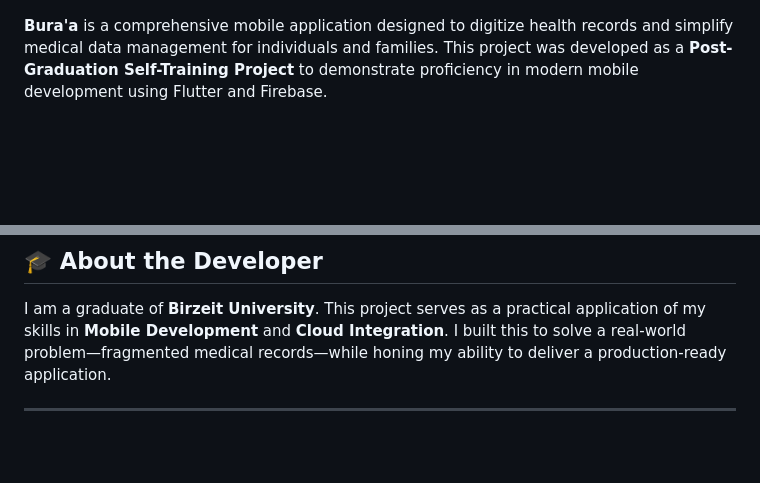
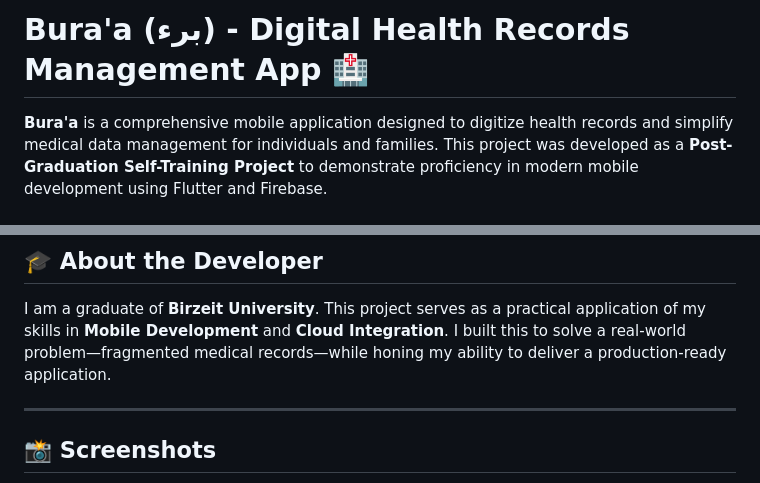
Before and after one commit to hoson-hasqoor/Project-App-Bura-a, a Markdown page: README.md, 2 parts joined by grey strips. Drawn GitHub-style; blank space fills up the shorter version.

Commit message:
Enhance README with additional images and formatting
Updated README to include new images and improve layout.

```diff
--- a/README.md
+++ b/README.md
@@ -2,4 +4,5 @@
 
+# Bura'a (برء) - Digital Health Records Management App 🏥
 **Bura'a** is a comprehensive mobile application designed to digitize health records and simplify medical data management for individuals and families. This project was developed as a **Post-Graduation Self-Training Project** to demonstrate proficiency in modern mobile development using Flutter and Firebase.
 
 ---
@@ -35,4 +38,5 @@ I am a graduate of **Birzeit University**. This project serves as a practical ap
 
 ---
 
+## 📸 Screenshots
 
```
Also changed, not shown: other parts of README.md (+17 -15 lines).
